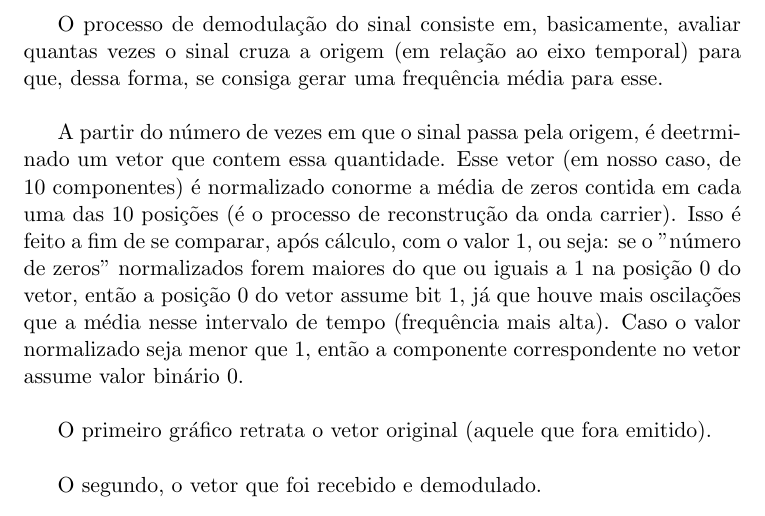
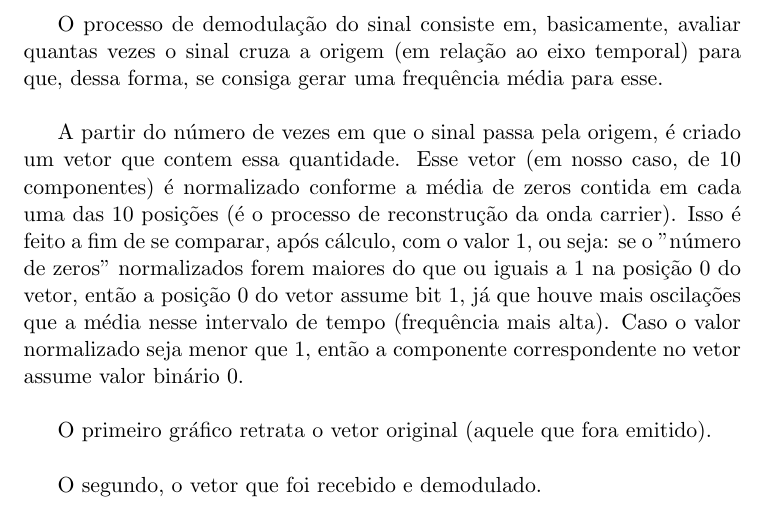
Before and after one commit to leonheld/EEL7801, a LaTeX document (tex_src/relatorio01/relatorio_1.tex): part of page 14 of 18, cut so that both start at the same text. Compiled offline with pdfLaTeX.

Commit message:
gramática

```diff
--- a/tex_src/relatorio01/relatorio_1.tex
+++ b/tex_src/relatorio01/relatorio_1.tex
@@ -358,7 +358,7 @@ Será utilizado, a priori, um filtro passa-baixa a fim de reduzir o ruído de al
 
 		O processo de demodulação do sinal consiste em, basicamente, avaliar quantas vezes o sinal cruza a origem (em relação ao eixo temporal) para que, dessa forma, se consiga gerar uma frequência média para esse.\\
 
-		A partir do número de vezes em que o sinal passa pela origem, é deetrminado um vetor que contem essa quantidade. Esse vetor (em nosso caso, de 10 componentes) é normalizado conorme a média de zeros contida em cada uma das 10 posições (é o processo de reconstrução da onda carrier). Isso é feito a fim de se comparar, após cálculo, com o valor 1, ou seja: se o "número de zeros" normalizados forem maiores do que ou iguais a 1 na posição 0 do vetor, então a posição 0 do vetor assume bit 1, já que houve mais oscilações que a média nesse intervalo de tempo (frequência mais alta). Caso o valor normalizado seja menor que 1, então a componente correspondente no vetor assume valor binário 0.\\
+		A partir do número de vezes em que o sinal passa pela origem, é criado um vetor que contem essa quantidade. Esse vetor (em nosso caso, de 10 componentes) é normalizado conforme a média de zeros contida em cada uma das 10 posições (é o processo de reconstrução da onda carrier). Isso é feito a fim de se comparar, após cálculo, com o valor 1, ou seja: se o "número de zeros" normalizados forem maiores do que ou iguais a 1 na posição 0 do vetor, então a posição 0 do vetor assume bit 1, já que houve mais oscilações que a média nesse intervalo de tempo (frequência mais alta). Caso o valor normalizado seja menor que 1, então a componente correspondente no vetor assume valor binário 0.\\
 
 		O primeiro gráfico retrata o vetor original (aquele que fora emitido).\\
 
```
